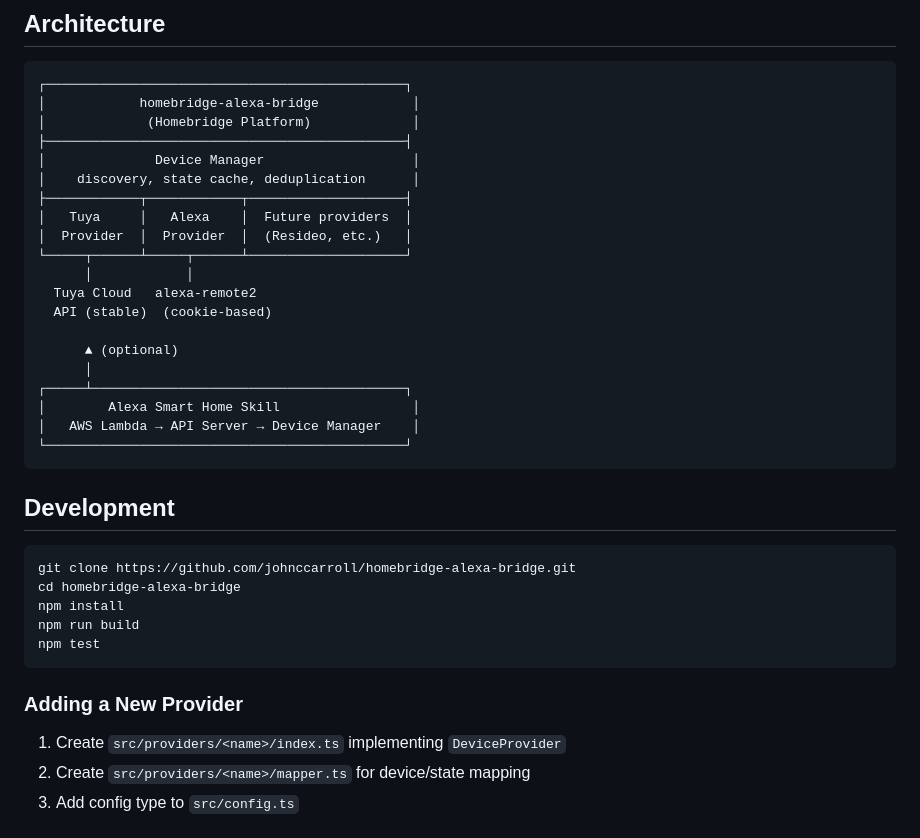
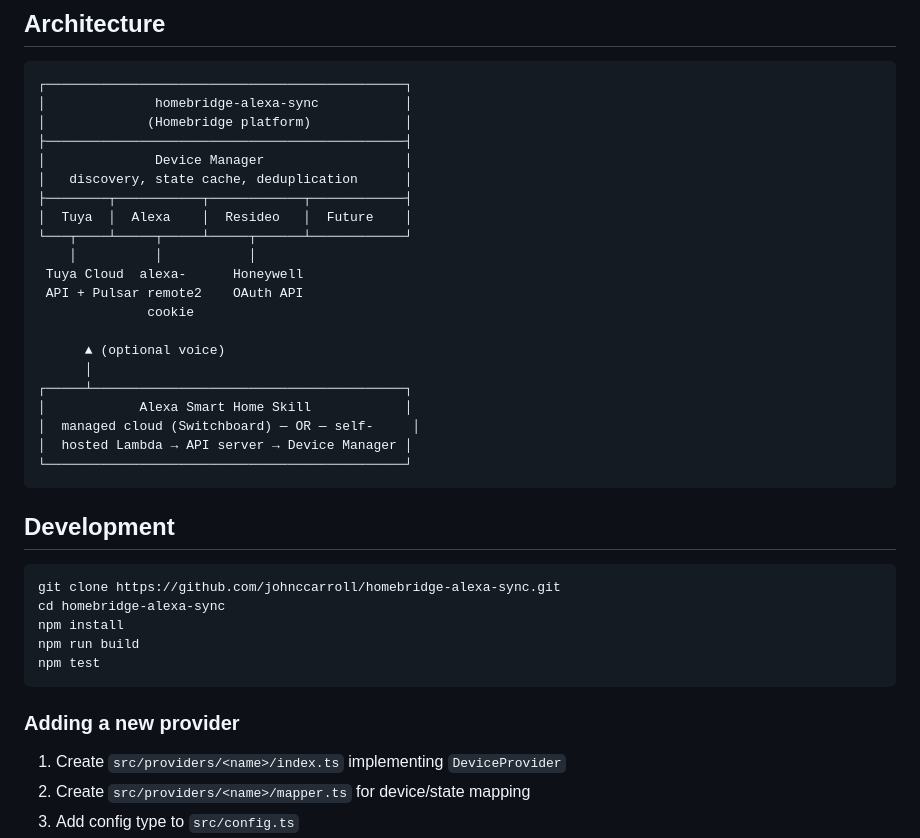
Before and after one commit to johnccarroll/homebridge-alexa-sync, a Markdown page: README.md, the part around one of its changes. Rendered like a GitHub page.

````diff
--- a/README.md
+++ b/README.md
@@ -148,38 +118,39 @@ Enables Alexa voice control ("Alexa, turn on Kitchen Light") for all devices man
 
 ```
 ┌──────────────────────────────────────────────┐
-│            homebridge-alexa-bridge            │
-│             (Homebridge Platform)             │
+│              homebridge-alexa-sync           │
+│             (Homebridge platform)            │
 ├──────────────────────────────────────────────┤
-│              Device Manager                   │
-│    discovery, state cache, deduplication      │
-├────────────┬────────────┬────────────────────┤
-│   Tuya     │   Alexa    │  Future providers  │
-│  Provider  │  Provider  │  (Resideo, etc.)   │
-└─────┬──────┴─────┬──────┴────────────────────┘
-      │            │
-  Tuya Cloud   alexa-remote2
-  API (stable)  (cookie-based)
+│              Device Manager                  │
+│   discovery, state cache, deduplication      │
+├────────┬───────────┬────────────┬────────────┤
+│  Tuya  │  Alexa    │  Resideo   │  Future    │
+└───┬────┴─────┬─────┴─────┬──────┴────────────┘
+    │          │           │
+ Tuya Cloud  alexa-      Honeywell
+ API + Pulsar remote2    OAuth API
+              cookie
 
-      ▲ (optional)
+      ▲ (optional voice)
       │
 ┌─────┴────────────────────────────────────────┐
-│        Alexa Smart Home Skill                 │
-│   AWS Lambda → API Server → Device Manager    │
+│            Alexa Smart Home Skill            │
+│  managed cloud (Switchboard) — OR — self-     │
+│  hosted Lambda → API server → Device Manager │
 └──────────────────────────────────────────────┘
 ```
 
 ## Development
 
 ```bash
-git clone https://github.com/johnccarroll/homebridge-alexa-bridge.git
-cd homebridge-alexa-bridge
+git clone https://github.com/johnccarroll/homebridge-alexa-sync.git
+cd homebridge-alexa-sync
 npm install
 npm run build
 npm test
 ```
 
-### Adding a New Provider
+### Adding a new provider
 
 1. Create `src/providers/<name>/index.ts` implementing `DeviceProvider`
 2. Create `src/providers/<name>/mapper.ts` for device/state mapping
````
Also changed, not shown: other parts of README.md (+57 -87 lines).
